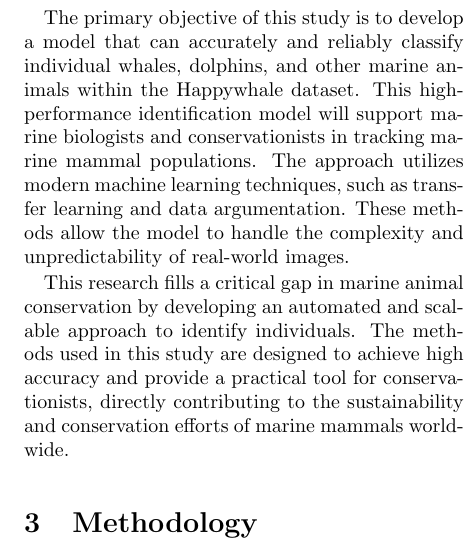
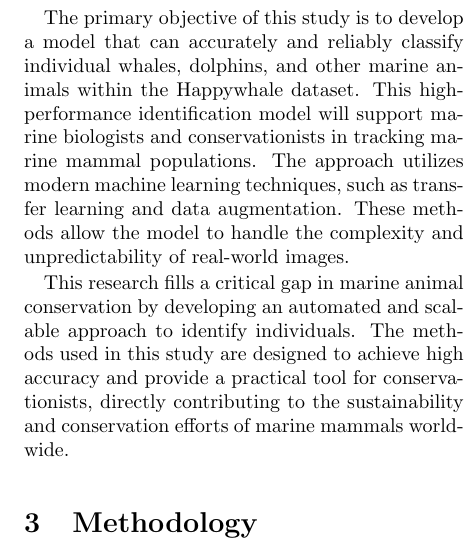
Before and after one commit to adityapkatre/Research, a LaTeX paper (Classifying Marine Mammals Using Convolutional Neural Networks - Standard Citations (superscript).tex): part of one column of page 2 of 13, cut so that both start at the same text. Compiled offline with pdfLaTeX.

Commit message:
Arguementation ≠ augumentation, fix typos (#14)

```diff
--- a/Classifying Marine Mammals Using Convolutional Neural Networks - Standard Citations (superscript).tex
+++ b/Classifying Marine Mammals Using Convolutional Neural Networks - Standard Citations (superscript).tex
@@ -38,7 +38,7 @@ The Happywhale data set is a whale and dolphin identification challenge consisti
 
 Identifying individual whales and dolphins is essential to understanding their populations, social dynamics, and migration routes. These marine mammals exhibit unique physical features, like markings or scars, which can serve as natural identifiers. Traditionally, scientists have collected photographs of these markings and manually matched them to existing records. Although this manual photoidentification method has proven to be effective over the years, it is often time consuming and expensive. As researchers gather larger datasets, the potential for human error increases, making it difficult to maintain accuracy. Additionally, this manual process can create significant delays in data analysis, which can be critical when monitoring the health of marine ecosystems and the effect of environmental changes\textsuperscript{3}. Identifying individuals is challenging due to subtle variations in markings, environmental factors, and image quality, making machine learning models essential for use in the real world.
 
-The primary objective of this study is to develop a model that can accurately and reliably classify individual whales, dolphins, and other marine animals within the Happywhale dataset. This high-performance identification model will support marine biologists and conservationists in tracking marine mammal populations. The approach utilizes modern machine learning techniques, such as transfer learning and data argumentation. These methods allow the model to handle the complexity and unpredictability of real-world images.
+The primary objective of this study is to develop a model that can accurately and reliably classify individual whales, dolphins, and other marine animals within the Happywhale dataset. This high-performance identification model will support marine biologists and conservationists in tracking marine mammal populations. The approach utilizes modern machine learning techniques, such as transfer learning and data augmentation. These methods allow the model to handle the complexity and unpredictability of real-world images.
 
 This research fills a critical gap in marine animal conservation by developing an automated and scalable approach to identify individuals. The methods used in this study are designed to achieve high accuracy and provide a practical tool for conservationists, directly contributing to the sustainability and conservation efforts of marine mammals worldwide.
 
```
Also changed, not shown: Classifying Marine Mammals Using Convolutional Neural Networks - Standard Citations (superscript).tex (2 more changed lines).
